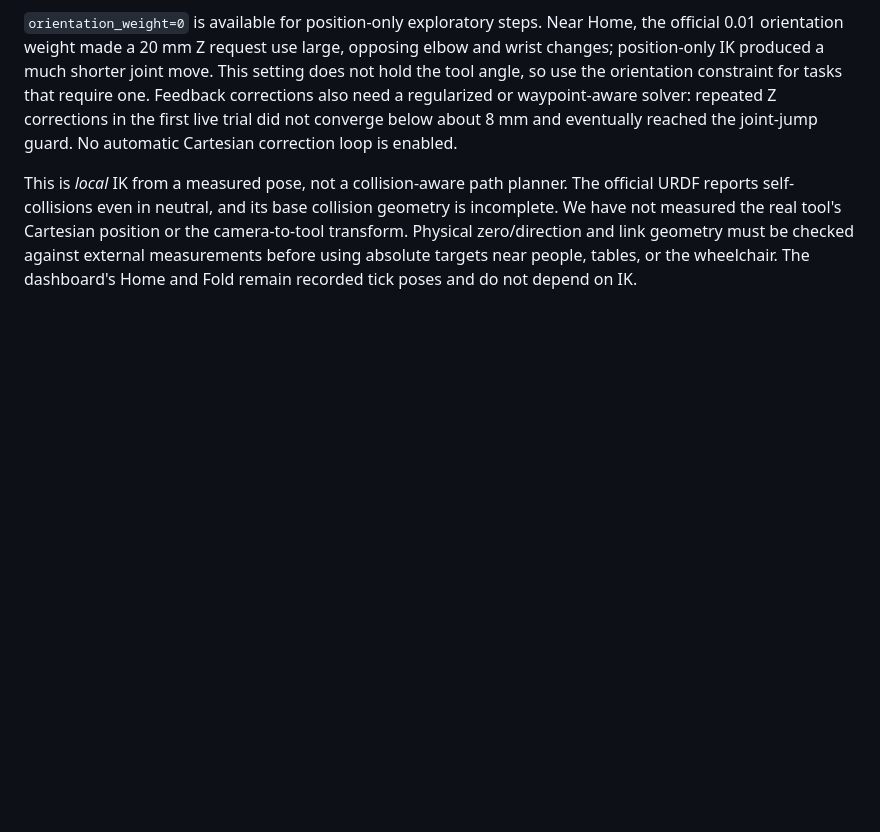
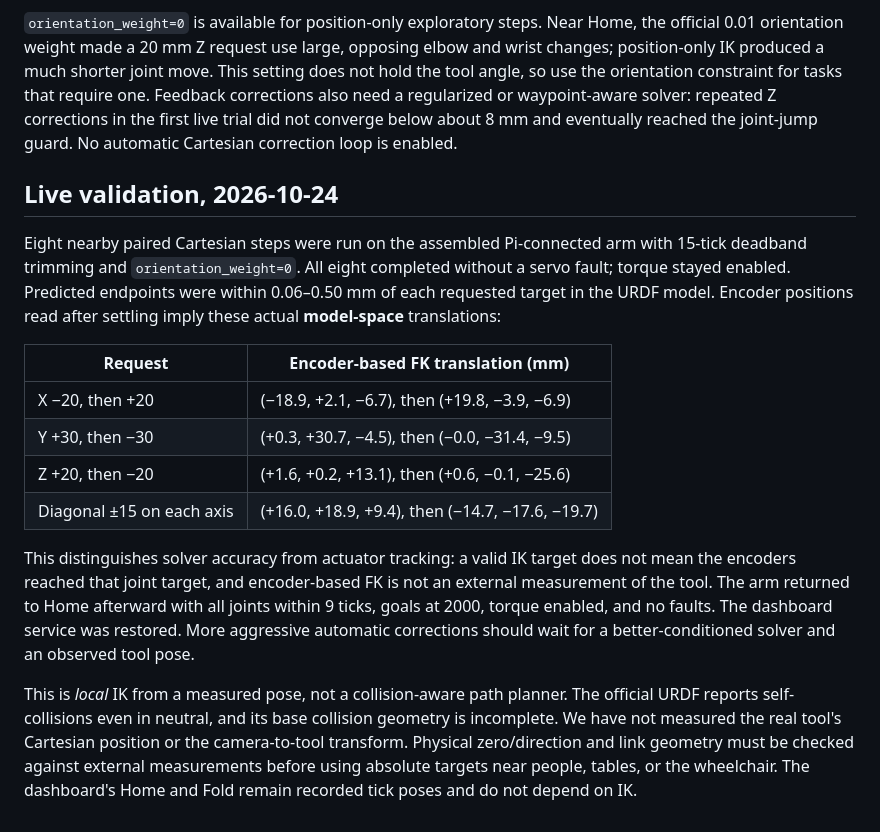
Before and after one commit to 0xABAN/care-reach, a Markdown page: docs/KINEMATICS.md, the part around the change. GitHub-like rendering; blank space fills up the shorter version.

```diff
--- a/docs/KINEMATICS.md
+++ b/docs/KINEMATICS.md
@@ -47,6 +47,28 @@ regularized or waypoint-aware solver: repeated Z corrections in the first
 live trial did not converge below about 8 mm and eventually reached the
 joint-jump guard. No automatic Cartesian correction loop is enabled.
 
+## Live validation, 2026-10-24
+
+Eight nearby paired Cartesian steps were run on the assembled Pi-connected
+arm with 15-tick deadband trimming and `orientation_weight=0`. All eight
+completed without a servo fault; torque stayed enabled. Predicted endpoints
+were within 0.06–0.50 mm of each requested target in the URDF model. Encoder
+positions read after settling imply these actual **model-space** translations:
+
+| Request | Encoder-based FK translation (mm) |
+| --- | --- |
+| X −20, then +20 | (−18.9, +2.1, −6.7), then (+19.8, −3.9, −6.9) |
+| Y +30, then −30 | (+0.3, +30.7, −4.5), then (−0.0, −31.4, −9.5) |
+| Z +20, then −20 | (+1.6, +0.2, +13.1), then (+0.6, −0.1, −25.6) |
+| Diagonal ±15 on each axis | (+16.0, +18.9, +9.4), then (−14.7, −17.6, −19.7) |
+
+This distinguishes solver accuracy from actuator tracking: a valid IK target
+does not mean the encoders reached that joint target, and encoder-based FK is
+not an external measurement of the tool. The arm returned to Home afterward
+with all joints within 9 ticks, goals at 2000, torque enabled, and no faults.
+The dashboard service was restored. More aggressive automatic corrections
+should wait for a better-conditioned solver and an observed tool pose.
+
 This is *local* IK from a measured pose, not a collision-aware path planner.
 The official URDF reports self-collisions even in neutral, and its base
 collision geometry is incomplete. We have not measured the real tool's
```
Also changed, not shown: README.md (+2 -0 lines).
